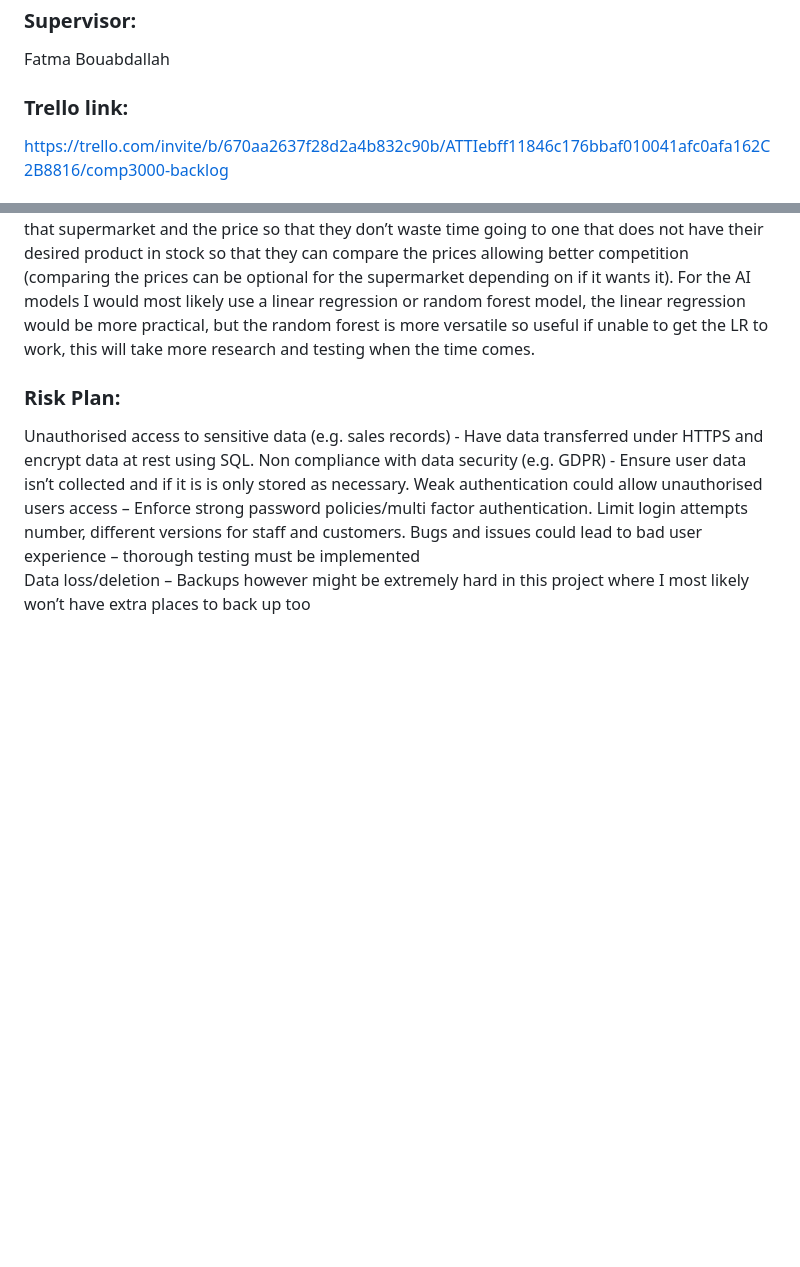
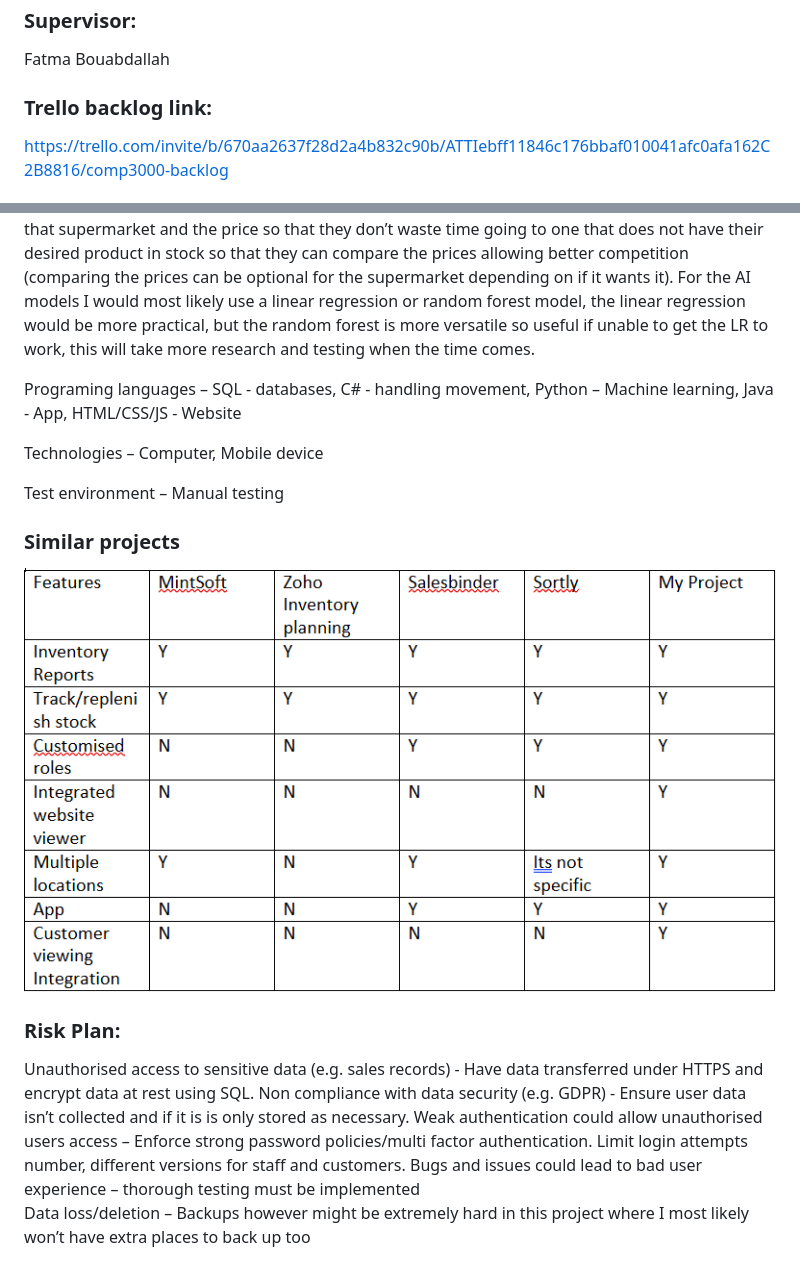
Before and after one commit to JackWillett03/JackWillett-COMP3000-shop-systems, a Markdown page: README.md, 2 parts joined by grey strips. Rendered like a GitHub page; blank space fills up the shorter version.

Commit message:
Added similar projects and programming languages, testing enviroment etc

```diff
--- a/README.md
+++ b/README.md
@@ -4,7 +4,7 @@ COMP3000 project. A stock management and analysis tool for shops with inbuilt cu
 ### Supervisor:
 Fatma Bouabdallah
 
-### Trello link:
+### Trello backlog link:
 https://trello.com/invite/b/670aa2637f28d2a4b832c90b/ATTIebff11846c176bbaf010041afc0afa162C2B8816/comp3000-backlog
 
 ### Project Vision:
@@ -17,6 +17,15 @@ Currently, from what I could discover supermarkets stock is currently tracked vi
 
 As well as all this, from what I could discover no supermarket inventory management system has extensive integration with customers. This is why I propose the adding of a website/app that allows both the customer to find both the supermarket of their choice via selection and to view the stock of that supermarket and the price so that they don’t waste time going to one that does not have their desired product in stock so that they can compare the prices allowing better competition (comparing the prices can be optional for the supermarket depending on if it wants it). For the AI models I would most likely use a linear regression or random forest model, the linear regression would be more practical, but the random forest is more versatile so useful if unable to get the LR to work, this will take more research and testing when the time comes.
 
+Programing languages – SQL - databases, C# - handling movement, Python – Machine learning, Java - App, HTML/CSS/JS - Website
+
+Technologies – Computer, Mobile device
+
+Test environment – Manual testing
+
+### Similar projects
+
+![Images/Screenshot_2024-10-19_115137.png](https://raw.githubusercontent.com/JackWillett03/JackWillett-COMP3000-shop-systems/refs/heads/main/Images/Screenshot%202024-10-19%20115137.png?token=GHSAT0AAAAAACYCDBZPI2LFT6QQEMZ7RS3KZYTR7LQ)
 
 ### Risk Plan:
 
```
